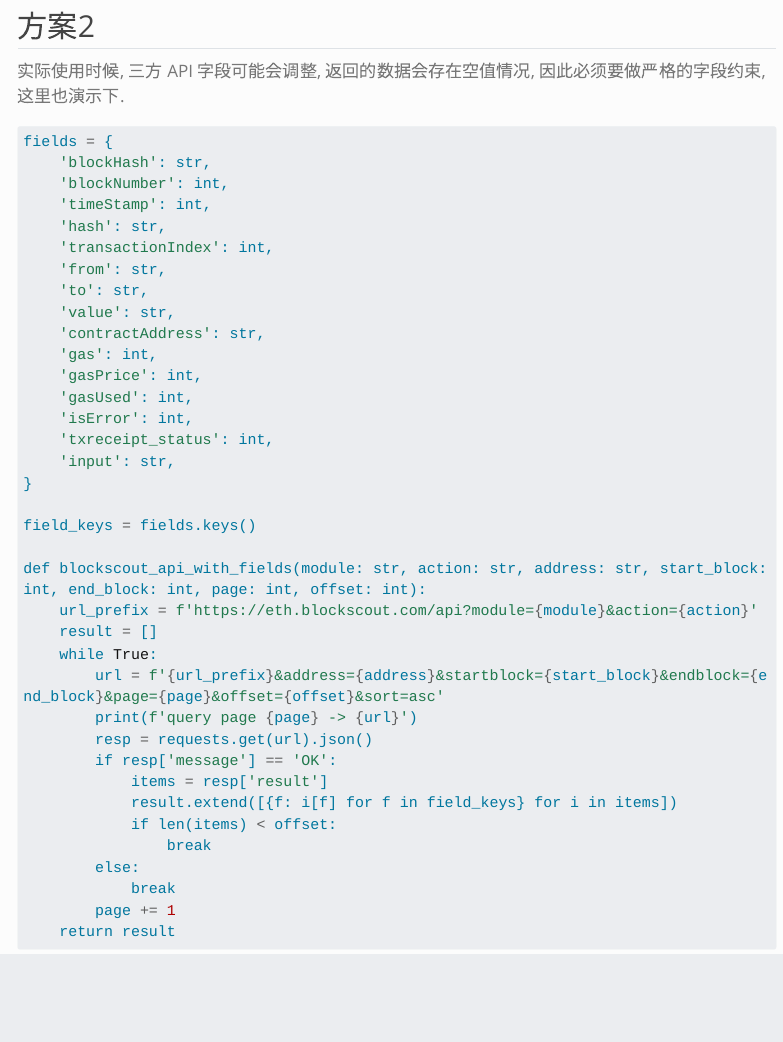
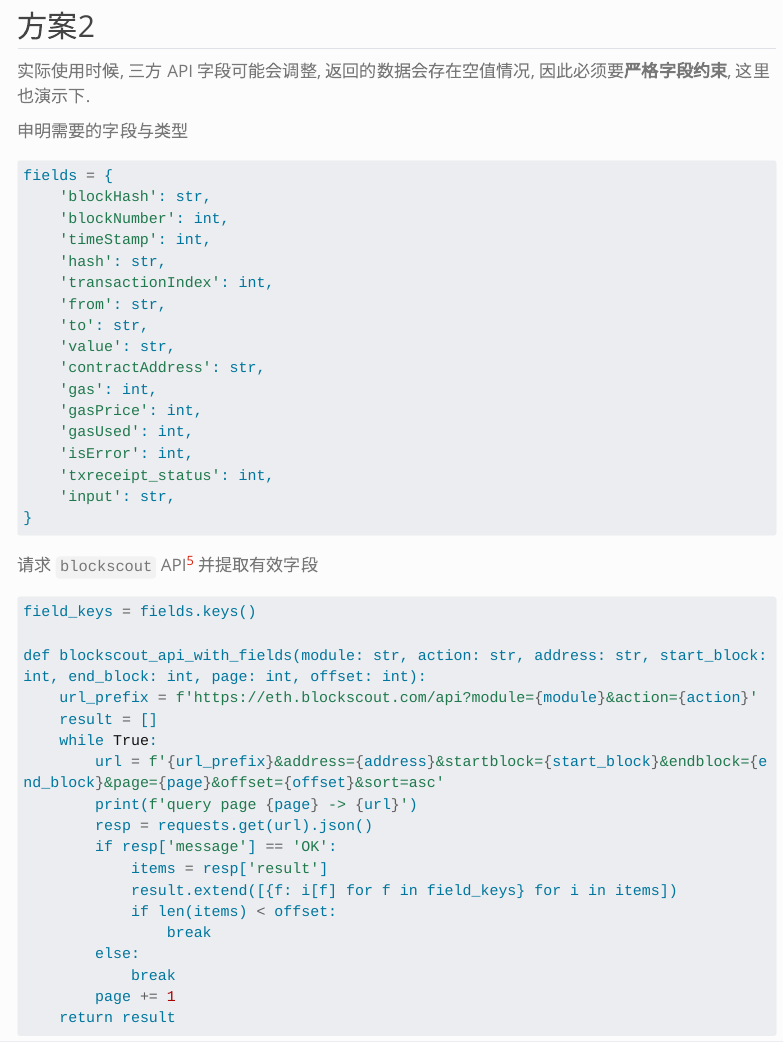
Before and after one commit to watsy0007/watsy0007.github.io, a Quarto document (posts/analyse_blockchain_data_with_duckdb_prepare/index.qmd): the page in a window 1100 px wide, from 2940 px down. Rendered offline with R 4.5, knitr and Pandoc in place of Quarto, with nearby package versions; some code elsewhere in the file could not run offline; menus at the side of the page are left out; long lines of code are wrapped.

````diff
--- a/posts/analyse_blockchain_data_with_duckdb_prepare/index.qmd
+++ b/posts/analyse_blockchain_data_with_duckdb_prepare/index.qmd
@@ -123,8 +123,9 @@
 
 ## 方案2
 
-实际使用时候, 三方 API 字段可能会调整, 返回的数据会存在空值情况, 因此必须要做严格的字段约束, 这里也演示下.
+实际使用时候, 三方 API 字段可能会调整, 返回的数据会存在空值情况, 因此必须要**严格字段约束**, 这里也演示下.
 
+申明需要的字段与类型
 ```{python}
 fields = {
     'blockHash': str,
@@ -143,7 +144,12 @@
     'txreceipt_status': int,
     'input': str,
 }
+```
 
+请求 `blockscout` API[^3] 并提取有效字段
+
+```{python}
+#| output: false
 field_keys = fields.keys()
 
 def blockscout_api_with_fields(module: str, action: str, address: str, start_block: int, end_block: int, page: int, offset: int):
````
